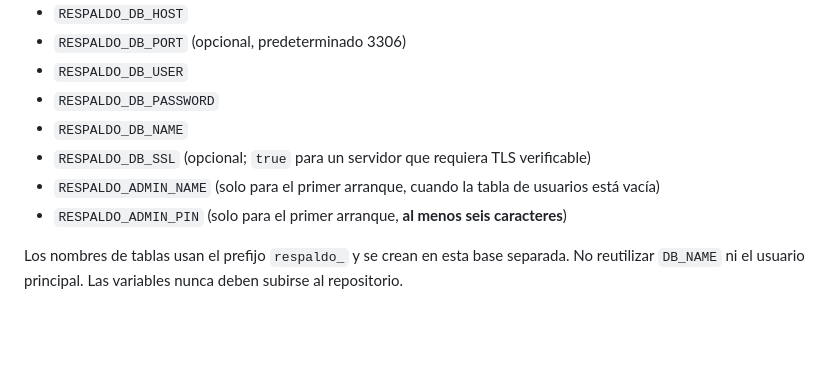
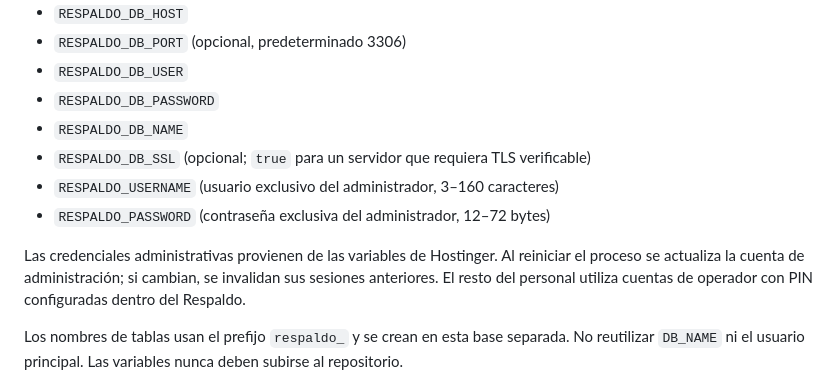
Before and after one commit to laindhub/control-enrutador, a Markdown page: docs/respaldo-online.md, the part around the change. Rendered like a GitHub page; blank space fills up the shorter version.

Commit message:
docs(respaldo): remove obsolete admin PIN variables and document username/password

```diff
--- a/docs/respaldo-online.md
+++ b/docs/respaldo-online.md
@@ -18,8 +18,10 @@ Requiere una base MySQL exclusiva, un usuario MySQL exclusivo y las variables si
 - `RESPALDO_DB_PASSWORD`
 - `RESPALDO_DB_NAME`
 - `RESPALDO_DB_SSL` (opcional; `true` para un servidor que requiera TLS verificable)
-- `RESPALDO_ADMIN_NAME` (solo para el primer arranque, cuando la tabla de usuarios está vacía)
-- `RESPALDO_ADMIN_PIN` (solo para el primer arranque, **al menos seis caracteres**)
+- `RESPALDO_USERNAME` (usuario exclusivo del administrador, 3–160 caracteres)
+- `RESPALDO_PASSWORD` (contraseña exclusiva del administrador, 12–72 bytes)
+
+Las credenciales administrativas provienen de las variables de Hostinger. Al reiniciar el proceso se actualiza la cuenta de administración; si cambian, se invalidan sus sesiones anteriores. El resto del personal utiliza cuentas de operador con PIN configuradas dentro del Respaldo.
 
 Los nombres de tablas usan el prefijo `respaldo_` y se crean en esta base separada. No reutilizar `DB_NAME` ni el usuario principal. Las variables nunca deben subirse al repositorio.
 
```
